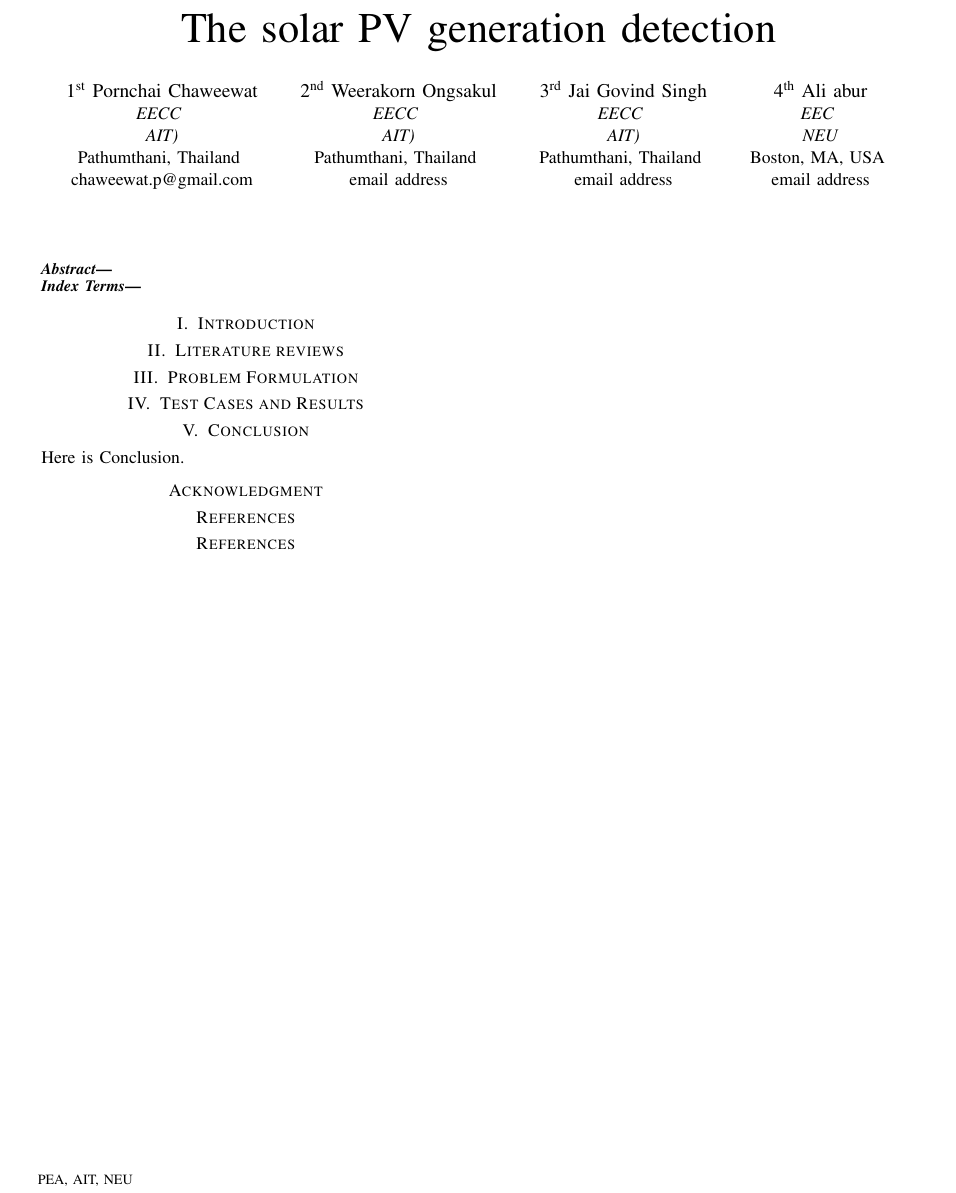
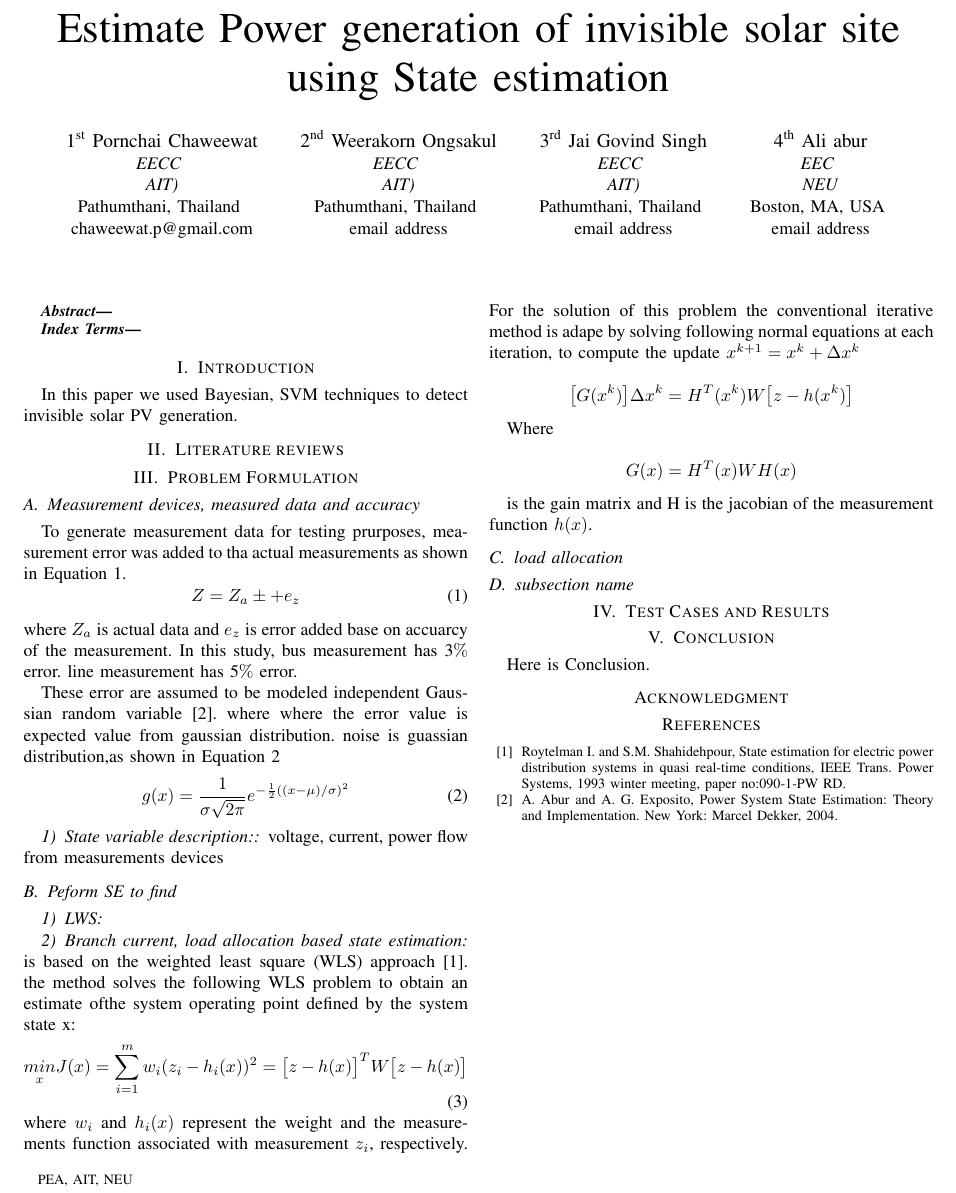
Before and after one commit to chaweewatp/norheastern_work_2, a LaTeX paper (IEEE templete/northeastern_paper_2.tex, which reads IEEE templete/Formulation.tex, IEEE templete/Introduction.tex, IEEE templete/References.tex): part of the page, cut at the place of the change. The pictures show the PDF file IEEE templete/northeastern_paper_2.pdf that the author committed with the source.

Commit message:
write paper

```diff
--- /dev/null
+++ b/IEEE templete/Formulation.tex
@@ -0,0 +1,38 @@
+\section{Problem Formulation}
+
+\subsection{Measurement devices, measured data and accuracy}
+
+To generate measurement data for testing prurposes, measurement error was added to tha actual measurements as shown in Equation~\ref{eq.Z}.
+\begin{equation}
+  Z=Z_{a} \pm +e_{z}
+\label{eq.Z}
+\end{equation}
+where $Z_{a}$ is actual data and $e_{z}$ is error added base on accuarcy of the measurement.
+In this study, bus measurement has 3$\%$ error. line measurement has 5$\%$ error.
+
+These error are assumed to be modeled independent Gaussian random variable\cite{b2}.
+where where the error value is expected value from gaussian distribution.
+noise is guassian distribution,as shown in Equation~\ref{eq.gaussian}
+\begin{equation}
+  g(x)=\frac{1}{\sigma \sqrt{2\pi}}e^{-\frac{1}{2}((x-\mu)/\sigma)^2}
+  \label{eq.gaussian}
+\end{equation}
+\subsubsection{State variable description:} voltage, current, power flow from measurements devices
+
+\subsection{Peform SE to find }
+
+\subsubsection{LWS}
+
+\subsubsection{Branch current, load allocation based state estimation}
+is based on the weighted least square (WLS) approach\cite{b1}.
+the method solves the following WLS problem to obtain an estimate ofthe system operating point defined by the system state x:
+\begin{equation}
+  \underset{x}{min} J(x)=\sum_{i=1}^{m}w_{i}(z_{i}-h_{i}(x))^{2}=\big[ z-h(x)\big]^{T}W\big[z-h(x)\big]
+\label{eq.jacobian}
+\end{equation}
+where $w_{i}$ and $h_{i}(x)$ represent the weight and the measurements function associated with measurement $z_{i}$, respectively.
+For the solution of this problem the conventional iterative method is adape by solving following normal equations at each iteration, to compute the update $x^{k+1}=x^{k}+\Delta x^{k}$
+
+\begin{equation}
+  \big[G(x^{k})\big]\Delta x^{k} = H^{T}(x^{k})W \big[ z-h(x^{k}) \big]
+  \label(eq.delta_x)
@@ -0,0 +44,8 @@
+  G(x)=H^{T}(x)WH(x)
+  \label(eq.gain)
+\end{equation}
+
+is the gain matrix and H is the jacobian of the measurement function $h(x)$.
+\subsection{load allocation}
+
+\subsection{subsection name}
--- /dev/null
+++ b/IEEE templete/Introduction.tex
@@ -0,0 +1,5 @@
+\section{Introduction}
+
+Increasing of solar PV.
+
+In this paper we used Bayesian, SVM techniques to detect invisible solar PV generation.
--- /dev/null
+++ b/IEEE templete/References.tex
@@ -0,0 +1,6 @@
+% \section*{References}
+
+\begin{thebibliography}{00}
+  \bibitem{b1} Roytelman I. and S.M. Shahidehpour, ‘State estimation for electric power distribution systems in quasi real-time conditions’, IEEE Trans. Power Systems, 1993 winter meeting, paper no:090-1-PW RD.
+  \bibitem{b2} A. Abur and A. G. Exposito, Power System State Estimation: Theory and Implementation. New York: Marcel Dekker, 2004.
+\end{thebibliography}
```
Also changed, not shown: IEEE templete/Literature.tex (added, +5 -0 lines), IEEE templete/northeastern_paper_2.tex (+8 -8 lines), IEEE templete/northeastern_paper_2.pdf, papers/SE/01378684.pdf (added), papers/SE/07035067.pdf (added), papers/SE/07210191.pdf (added), papers/SE/07779155.pdf (added), papers/SE/13-IJTPE-Issue10-Vol4-No1-Mar2012-pp86-90.pdf (added), IEEE templete/Formulation.tex (5 more changed lines), 16 other files.
